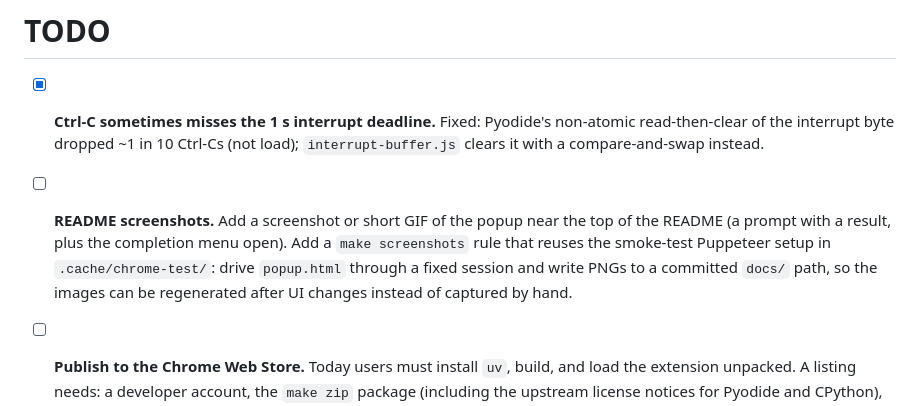
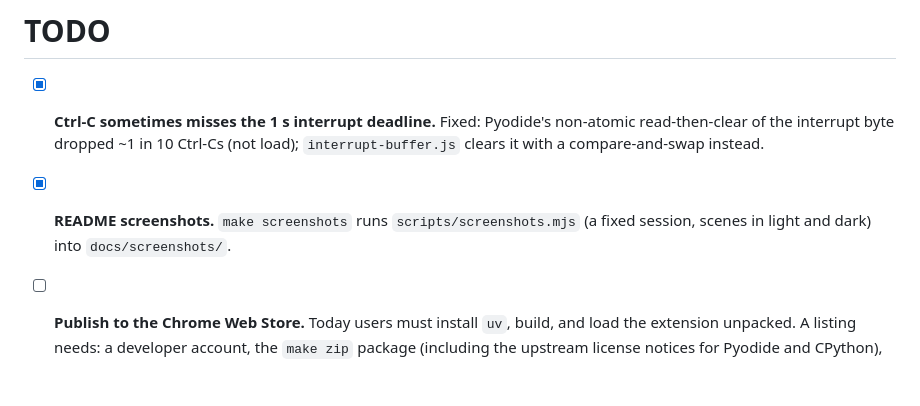
Before and after one commit to erikus/chrome-repl, a Markdown page: TODO.md, the part around the change. Rendered like a GitHub page; blank space fills up the shorter version.

```diff
--- a/TODO.md
+++ b/TODO.md
@@ -3,12 +3,8 @@
 - [x] **Ctrl-C sometimes misses the 1 s interrupt deadline.** Fixed: Pyodide's
   non-atomic read-then-clear of the interrupt byte dropped ~1 in 10 Ctrl-Cs
   (not load); `interrupt-buffer.js` clears it with a compare-and-swap instead.
-- [ ] **README screenshots.** Add a screenshot or short GIF of the popup near
-  the top of the README (a prompt with a result, plus the completion menu
-  open). Add a `make screenshots` rule that reuses the smoke-test Puppeteer
-  setup in `.cache/chrome-test/`: drive `popup.html` through a fixed session
-  and write PNGs to a committed `docs/` path, so the images can be regenerated
-  after UI changes instead of captured by hand.
+- [x] **README screenshots.** `make screenshots` runs `scripts/screenshots.mjs`
+  (a fixed session, scenes in light and dark) into `docs/screenshots/`.
 - [ ] **Publish to the Chrome Web Store.** Today users must install `uv`, build,
   and load the extension unpacked. A listing needs: a developer account, the
   `make zip` package (including the upstream license notices for Pyodide and
```
Also changed, not shown: README.md (+10 -0 lines), docs/screenshots/completion-dark.png (added), docs/screenshots/completion-light.png (added), docs/screenshots/session-dark.png (added), docs/screenshots/session-light.png (added), 2 other files.
